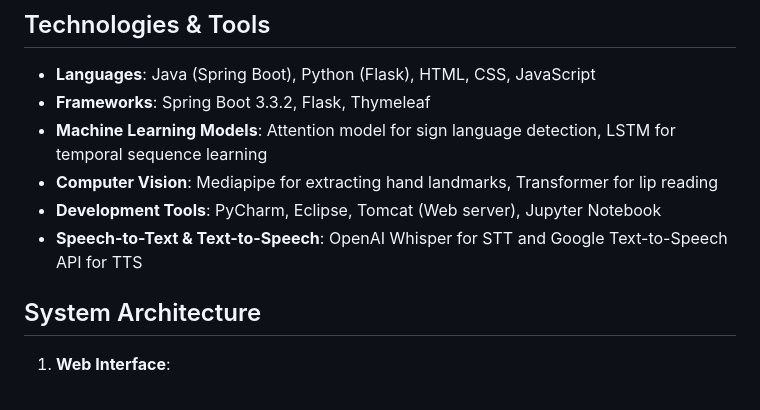
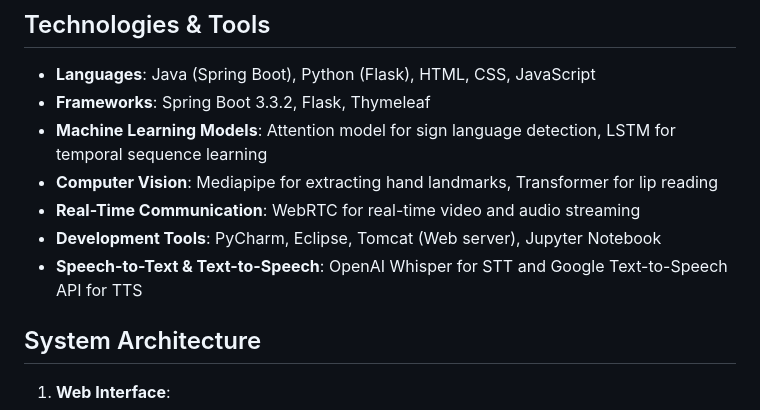
Before and after one commit to soyeonsoyeonyeah/Voice_Harmony, a Markdown page: README.md, the part around the change. Drawn GitHub-style.

```diff
--- a/README.md
+++ b/README.md
@@ -29,8 +29,10 @@ This project focuses on improving communication accessibility for the hearing im
 - **Frameworks**: Spring Boot 3.3.2, Flask, Thymeleaf
 - **Machine Learning Models**: Attention model for sign language detection, LSTM for temporal sequence learning
 - **Computer Vision**: Mediapipe for extracting hand landmarks, Transformer for lip reading
+- **Real-Time Communication**: WebRTC for real-time video and audio streaming
 - **Development Tools**: PyCharm, Eclipse, Tomcat (Web server), Jupyter Notebook
 - **Speech-to-Text & Text-to-Speech**: OpenAI Whisper for STT and Google Text-to-Speech API for TTS
+
 
 ## System Architecture
 
```
